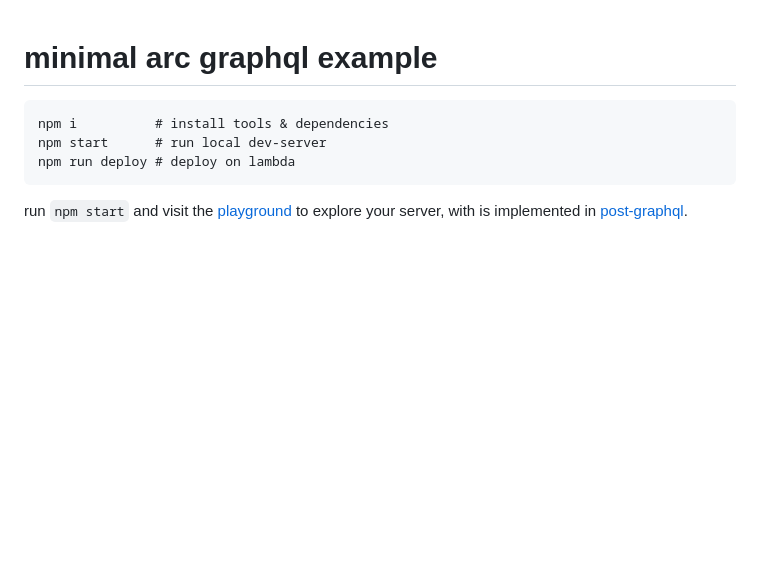
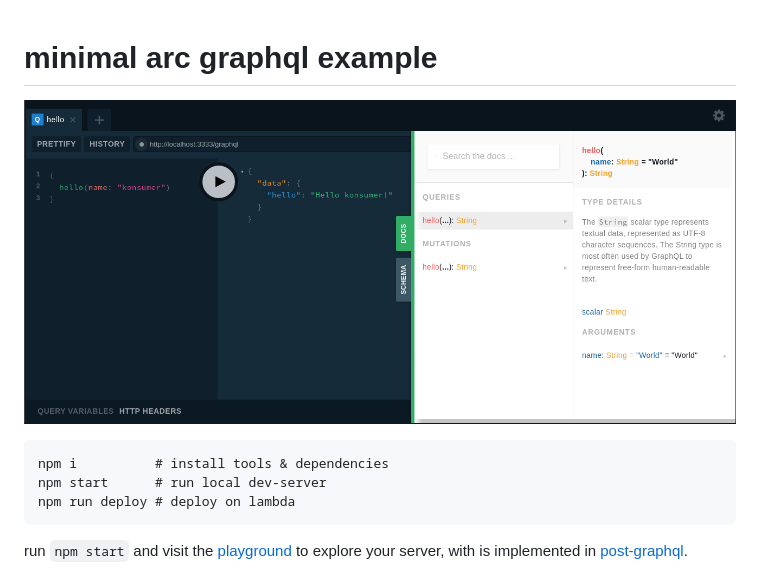
Before and after one commit to konsumer/arc-example-graphql, a Markdown page: README.md, the part around the change. GitHub-like rendering; pictures changed too: screenshot.png (added); blank space fills up the shorter version.

Commit message:
screenshot

````diff
--- a/README.md
+++ b/README.md
@@ -1,4 +1,6 @@
 # minimal arc graphql example
+
+![screenshot](./screenshot.png)
 
 ```
 npm i          # install tools & dependencies
````
